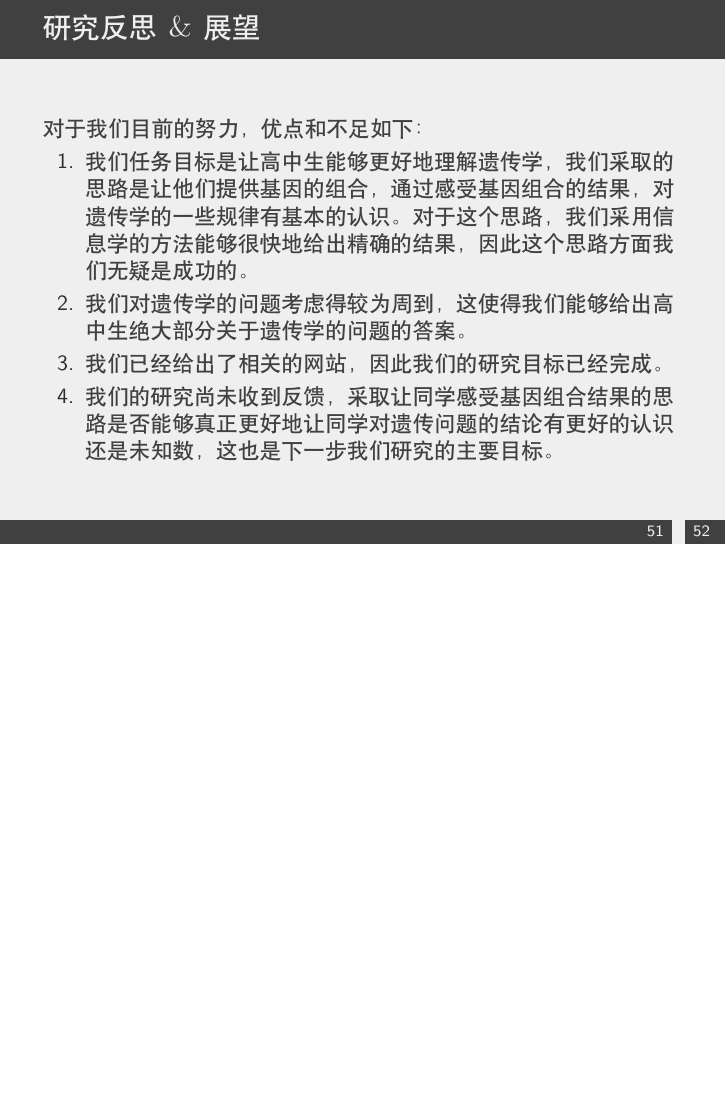
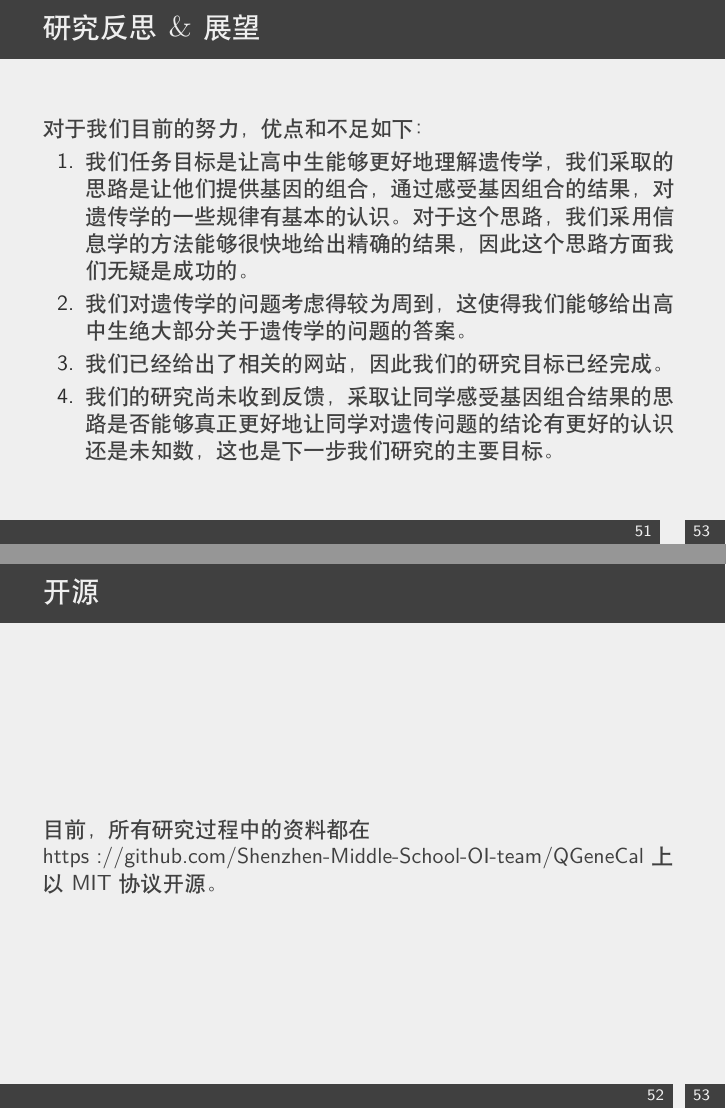
Before and after one commit to Shenzhen-Middle-School-OI-team/QGeneCal, LaTeX slides (closing-report-ppt/report.tex): page 52 of 53 before the commit and pages 52 and 53 of 54 after it, the two joined at a grey line, the shorter picture padded with empty space. Compiled offline with XeLaTeX.

Commit message:
更新结题报告

```diff
--- a/closing-report-ppt/report.tex
+++ b/closing-report-ppt/report.tex
@@ -775,6 +775,10 @@
 		\end{enumerate}
 	\end{frame}
 
+	\begin{frame}{开源}
+		目前，所有研究过程中的资料都在 \href{https://github.com/Shenzhen-Middle-School-OI-team/QGeneCal}{https://github.com/Shenzhen-Middle-School-OI-team/QGeneCal} 上以 MIT 协议开源。
+	\end{frame}
+
 	\begin{frame}{}
 		\centering \huge 谢谢大家
 	\end{frame}
```
Also changed, not shown: closing-report-ppt/report.pdf.
